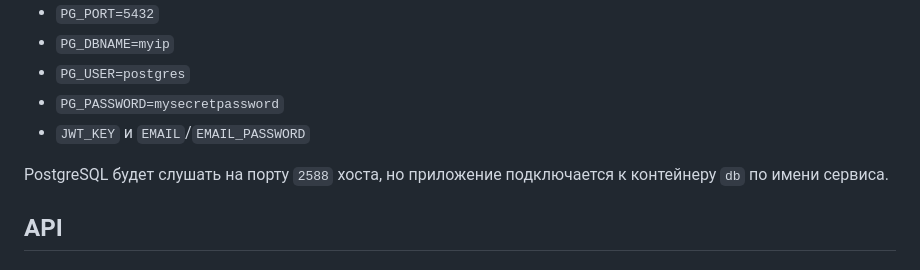
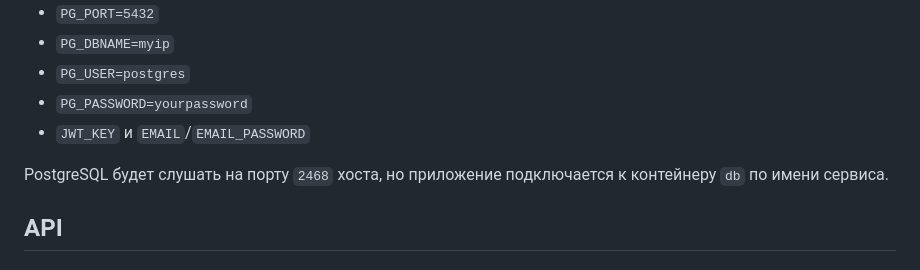
Before and after one commit to nebesaloMain/myip, a Markdown page: readme.md, the part around the change. Drawn GitHub-style.

Commit message:
Версия что используется на защите (в env - болванки)

```diff
--- a/readme.md
+++ b/readme.md
@@ -56,10 +56,10 @@ docker compose up --build
 - `PG_PORT=5432`
 - `PG_DBNAME=myip`
 - `PG_USER=postgres`
-- `PG_PASSWORD=mysecretpassword`
+- `PG_PASSWORD=yourpassword`
 - `JWT_KEY` и `EMAIL`/`EMAIL_PASSWORD`
 
-PostgreSQL будет слушать на порту `2588` хоста, но приложение подключается к контейнеру `db` по имени сервиса.
+PostgreSQL будет слушать на порту `2468` хоста, но приложение подключается к контейнеру `db` по имени сервиса.
 
 ## API
 
```
